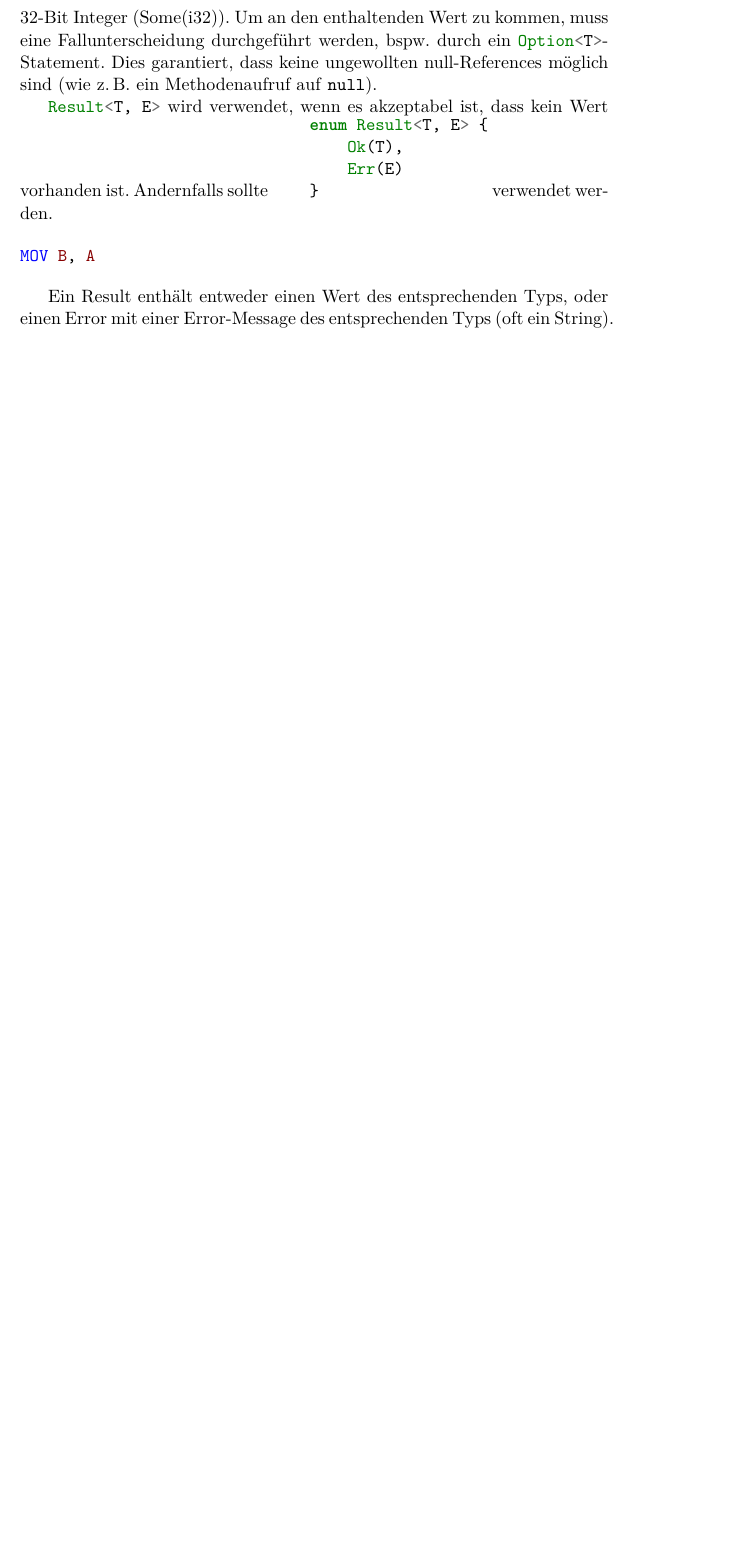
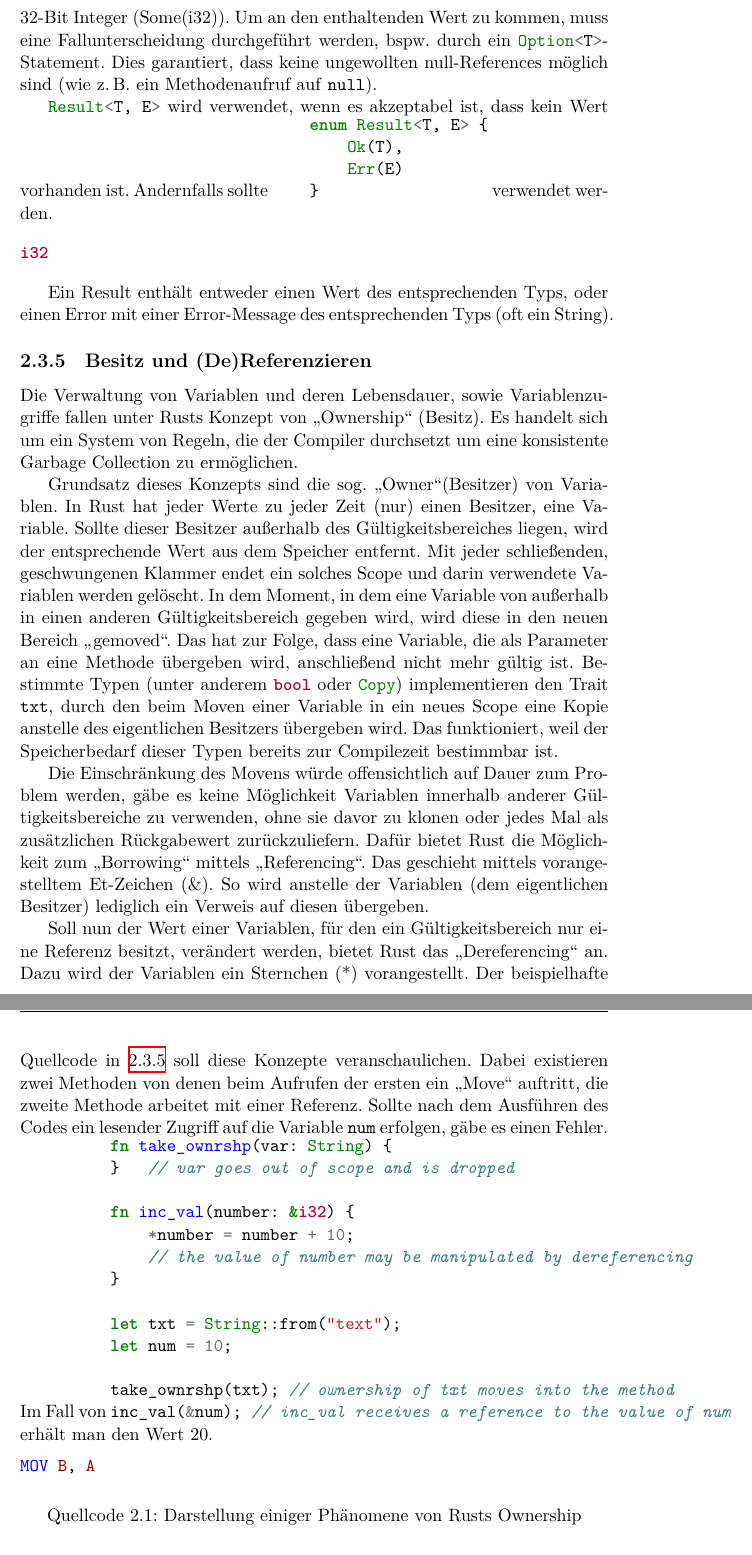
Before and after one commit to moorts/name_is_wip, a LaTeX document (latex/bericht.tex, which reads latex/Inhalt/grundlagen.tex): part of page 11 of 35 before the commit and two parts of pages 11 and 12 of 37 after it, the two joined at a grey line, cut so that both start at the same text, the shorter picture padded with empty space. Compiled offline with XeLaTeX.

Commit message:
added text regarding ownership

```diff
--- a/latex/Inhalt/grundlagen.tex
+++ b/latex/Inhalt/grundlagen.tex
@@ -97,6 +97,36 @@ Ein Element vom Typ \rust{Option<i32>} enthält also entweder nichts (None), ode
 \end{minted}
 
 Ein Result enthält entweder einen Wert des entsprechenden Typs, oder einen Error mit einer Error-Message des entsprechenden Typs (oft ein String).
+
+\subsection{Besitz und (De)Referenzieren}
+
+Die Verwaltung von Variablen und deren Lebensdauer, sowie Variablenzugriffe fallen unter Rusts Konzept von \glqq Ownership\grqq{} (Besitz). Es handelt sich um ein System von Regeln, die der Compiler durchsetzt um eine konsistente Garbage Collection zu ermöglichen.
+
+Grundsatz dieses Konzepts sind die sog. \glqq Owner\grqq (Besitzer) von Variablen. In Rust hat jeder Werte zu jeder Zeit (nur) einen Besitzer, eine Variable. Sollte dieser Besitzer außerhalb des Gültigkeitsbereiches liegen, wird der entsprechende Wert aus dem Speicher entfernt. Mit jeder schließenden, geschwungenen Klammer endet ein solches Scope und darin verwendete Variablen werden gelöscht. In dem Moment, in dem eine Variable von außerhalb in einen anderen Gültigkeitsbereich gegeben wird, wird diese in den neuen Bereich \glqq gemoved\grqq. Das hat zur Folge, dass eine Variable, die als Parameter an eine Methode übergeben wird, anschließend nicht mehr gültig ist. Bestimmte Typen (unter anderem \rust{i32} oder \rust{bool}) implementieren den Trait \rust{Copy}, durch den beim Moven einer Variable in ein neues Scope eine Kopie anstelle des eigentlichen Besitzers übergeben wird. Das funktioniert, weil der Speicherbedarf dieser Typen bereits zur Compilezeit bestimmbar ist.
+
+Die Einschränkung des Movens würde offensichtlich auf Dauer zum Problem werden, gäbe es keine Möglichkeit Variablen innerhalb anderer Gültigkeitsbereiche zu verwenden, ohne sie davor zu klonen oder jedes Mal als zusätzlichen Rückgabewert zurückzuliefern. Dafür bietet Rust die Möglichkeit zum \glqq Borrowing\grqq{} mittels \glqq Referencing\grqq. Das geschieht mittels vorangestelltem Et-Zeichen (\&). So wird anstelle der Variablen (dem eigentlichen Besitzer) lediglich ein Verweis auf diesen übergeben.
+
+Soll nun der Wert einer Variablen, für den ein Gültigkeitsbereich nur eine Referenz besitzt, verändert werden, bietet Rust das \glqq Dereferencing\grqq{} an. Dazu wird der Variablen ein Sternchen (*) vorangestellt. Der beispielhafte Quellcode in \ref{lst:ownership} soll diese Konzepte veranschaulichen. Dabei existieren zwei Methoden von denen beim Aufrufen der ersten ein \glqq Move\grqq{} auftritt, die zweite Methode arbeitet mit einer Referenz. Sollte nach dem Ausführen des Codes ein lesender Zugriff auf die Variable \rust{txt} erfolgen, gäbe es einen Fehler. Im Fall von \rust{num} erhält man den Wert 20.
+
+\begin{listing}[th]
+\begin{minted}{rust}
+fn take_ownrshp(var: String) {
+}   // var goes out of scope and is dropped
+
+fn inc_val(number: &i32) {
+    *number = number + 10;
+    // the value of number may be manipulated by dereferencing
+}
+
+let txt = String::from("text");
+let num = 10;
+
+take_ownrshp(txt); // ownership of txt moves into the method
+inc_val(&num); // inc_val receives a reference to the value of num
+\end{minted}
+\label{lst:ownership}
+\caption{Darstellung einiger Phänomene von Rusts Ownership}
+\end{listing}
 
 
 \section{Intel 8080}
```
